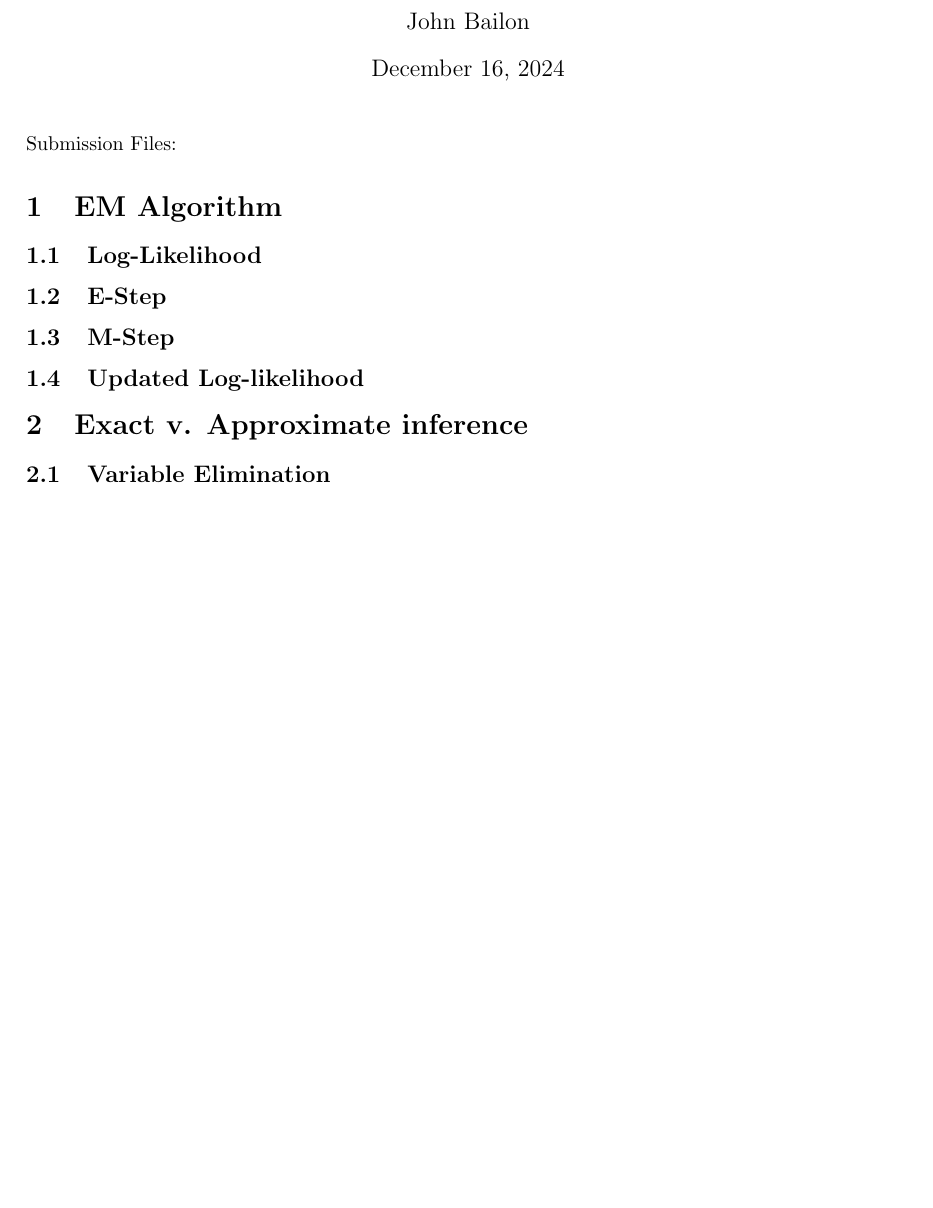
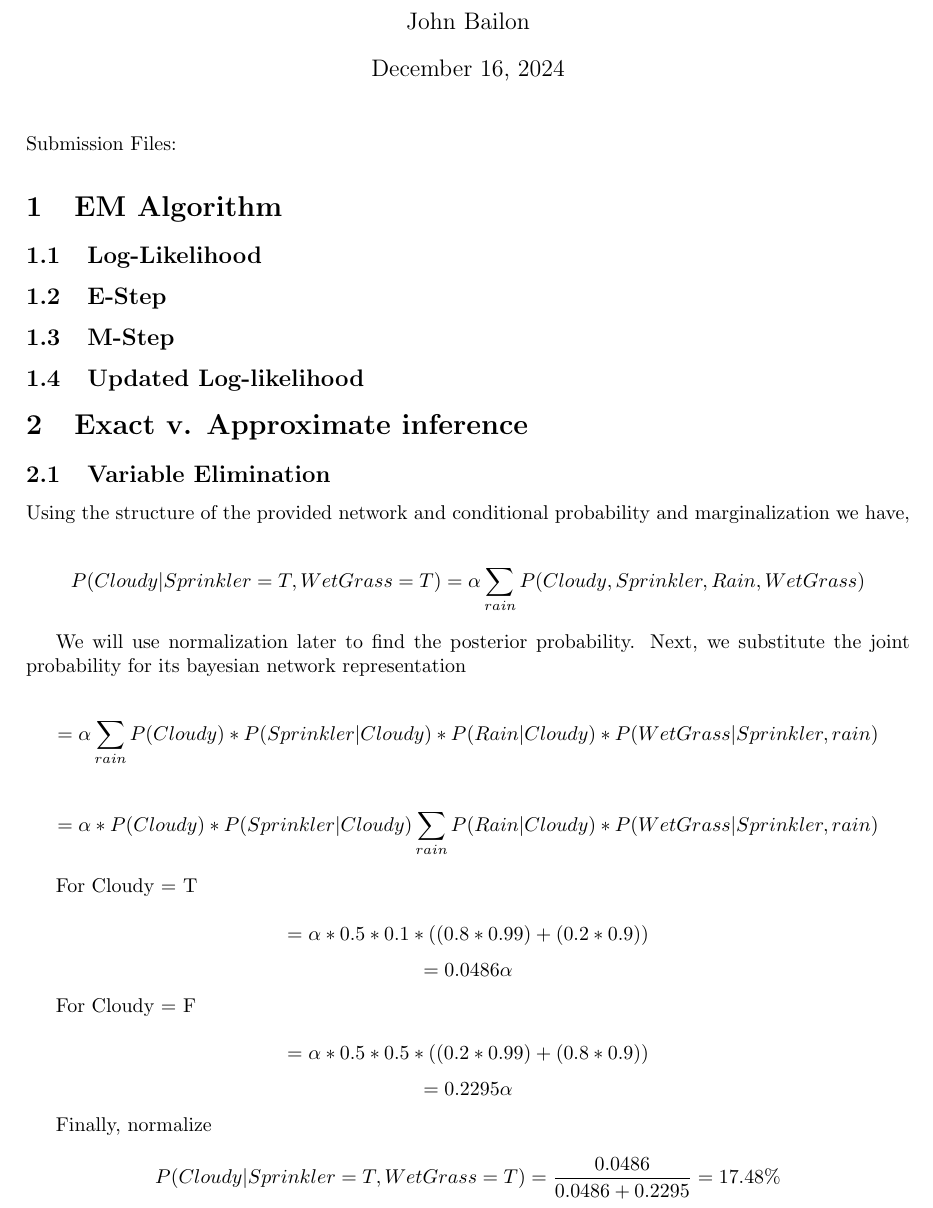
Before and after one commit to Jeffato/ML-Principles, a LaTeX problem sheet (hw5/hw5.tex): part of the page before the commit and part of page 1 of 3 after it, cut so that both start at the same text, the shorter picture padded with empty space. Compiled offline with pdfLaTeX.

Commit message:
Writeup Q2

```diff
--- a/hw5/hw5.tex
+++ b/hw5/hw5.tex
@@ -31,3 +31,26 @@ Submission Files:
 
 \section{Exact v. Approximate inference}
 \subsection{Variable Elimination}
+Using the structure of the provided network and conditional probability and marginalization we have,
+
+\[ P(Cloudy | Sprinkler = T, WetGrass = T) = \alpha\sum_{rain} P(Cloudy, Sprinkler, Rain, Wet Grass)\]
+
+We will use normalization later to find the posterior probability. Next, we substitute the joint probability for its bayesian network representation
+
+\[ = \alpha \sum_{rain} P(Cloudy) * P(Sprinkler | Cloudy) * P(Rain | Cloudy) * P(WetGrass | Sprinkler, rain)\]
+
+\[ = \alpha * P(Cloudy) * P(Sprinkler | Cloudy) \sum_{rain} P(Rain | Cloudy) * P(WetGrass | Sprinkler, rain)\]
+
+For Cloudy = T
+
+\[ = \alpha * 0.5 * 0.1 * ((0.8 * 0.99) + (0.2 * 0.9))\]
+\[ = 0.0486\alpha\]
+
+For Cloudy = F
+
+\[ = \alpha * 0.5 * 0.5 * ((0.2 * 0.99) + (0.8 * 0.9))\]
+\[ = 0.2295\alpha\]
+
+Finally, normalize
+
+\[P(Cloudy | Sprinkler = T, WetGrass = T) = \frac{0.0486}{0.0486 + 0.2295} = 17.48 \%\]
```
Also changed, not shown: hw5/hw5.tex (21 more changed lines).
